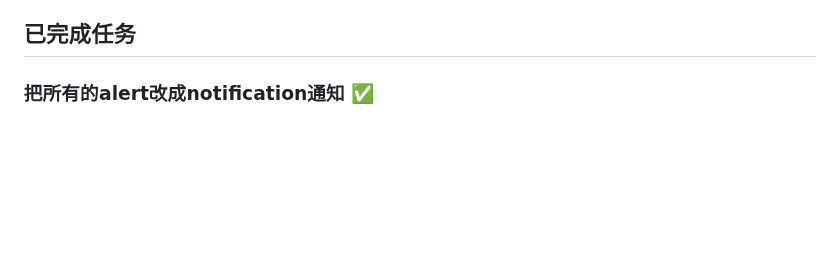
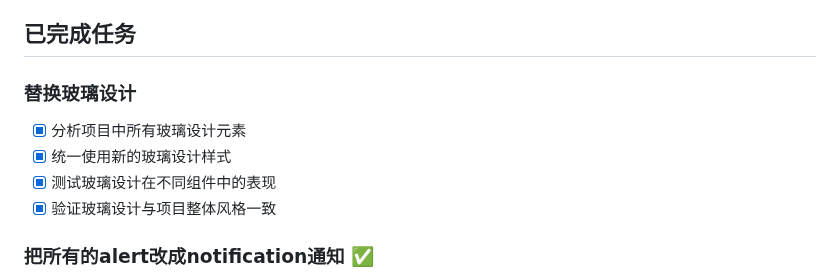
Before and after one commit to Linkon-lcw/FCL.website.NEXT, a Markdown page: todo.md, the part around the change. Drawn GitHub-style; blank space fills up the shorter version.

```diff
--- a/todo.md
+++ b/todo.md
@@ -52,6 +52,12 @@
 - [x] **测试**：所有线路选择功能正常工作，控制台显示智能线路选择初始化成功
 
 ## 已完成任务
+<!-- 写文档是煎熬 -->
+### 替换玻璃设计
+- [x] 分析项目中所有玻璃设计元素
+- [x] 统一使用新的玻璃设计样式
+- [x] 测试玻璃设计在不同组件中的表现
+- [x] 验证玻璃设计与项目整体风格一致
 
 ### 把所有的alert改成notification通知 ✅
 - [x] 分析项目中所有alert使用位置
```
